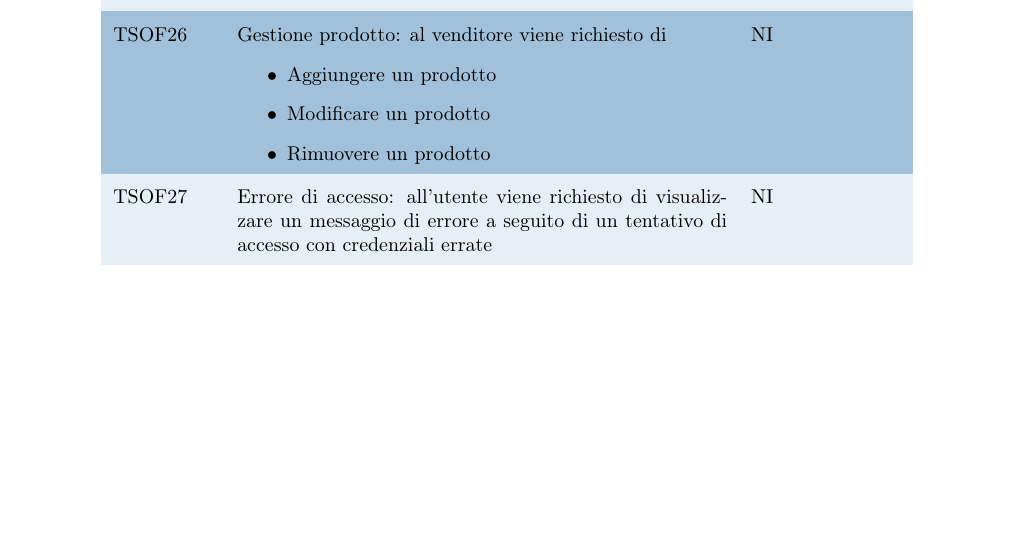
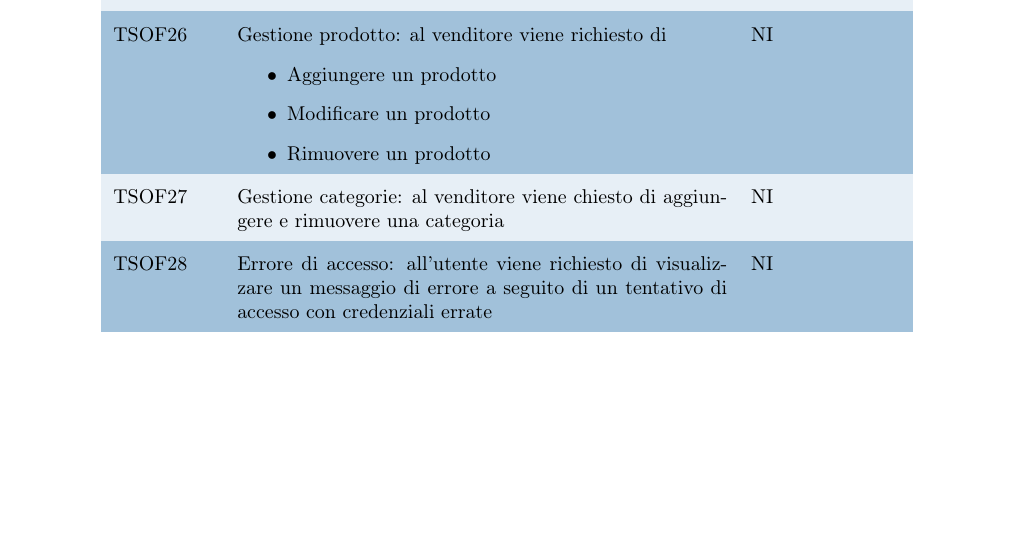
Before and after one commit to techsweave/TechSWEaveDocumentation, a LaTeX document (RP/Documenti Esterni/Piano di Qualifica/pianoQualifica.tex, which reads RP/Documenti Esterni/Piano di Qualifica/sezioni/specificaTest.tex): part of page 17 of 23, cut so that both start at the same text. Compiled offline with pdfLaTeX.

Commit message:
fix test part 1

```diff
--- a/RP/Documenti Esterni/Piano di Qualifica/sezioni/specificaTest.tex
+++ b/RP/Documenti Esterni/Piano di Qualifica/sezioni/specificaTest.tex
@@ -77,6 +77,7 @@ La seguente tabella illustra i test di accettazione da eseguire sul sistema, ogn
         TSOF24                           & Lista ordini: al venditore viene richiesto di visualizzare la lista degli ordini ricevuti                                                        & NI             \\
         TSOF25                           & Contatta cliente: al venditore viene richiesto di contattare il cliente                                                                          & NI             \\
         TSOF26                           & Gestione prodotto: al venditore viene richiesto di \begin{itemize} \item Aggiungere un prodotto \item Modificare un prodotto \item Rimuovere un prodotto \end{itemize}                                                                    & NI             \\
-        TSOF27                           & Errore di accesso: all'utente viene richiesto di visualizzare un messaggio di errore a seguito di un tentativo di accesso con credenziali errate & NI             \\
+        TSOF27                           & Gestione categorie: al venditore viene chiesto di aggiungere e rimuovere una categoria                                                           & NI             \\
+        TSOF28                           & Errore di accesso: all'utente viene richiesto di visualizzare un messaggio di errore a seguito di un tentativo di accesso con credenziali errate & NI             \\
     \end{longtable}
 \end{center}
```
